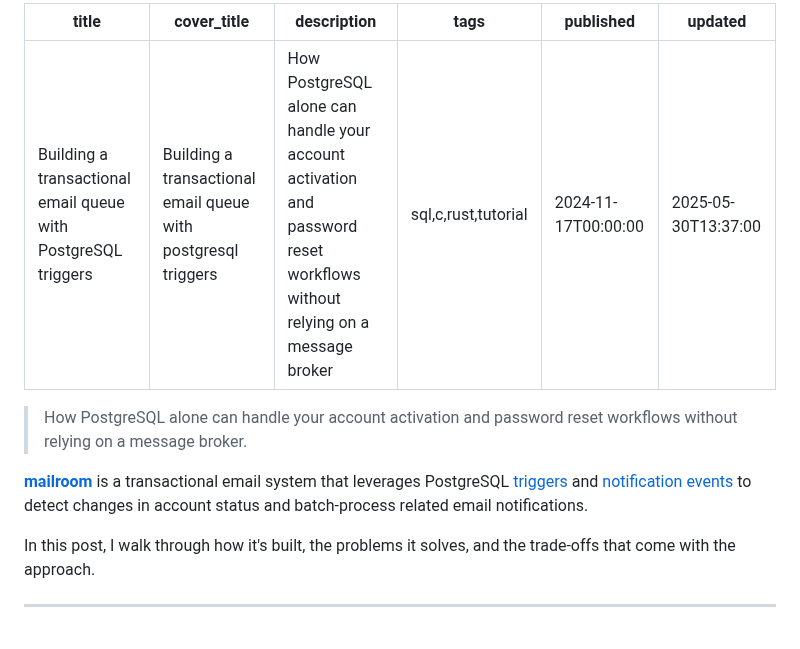
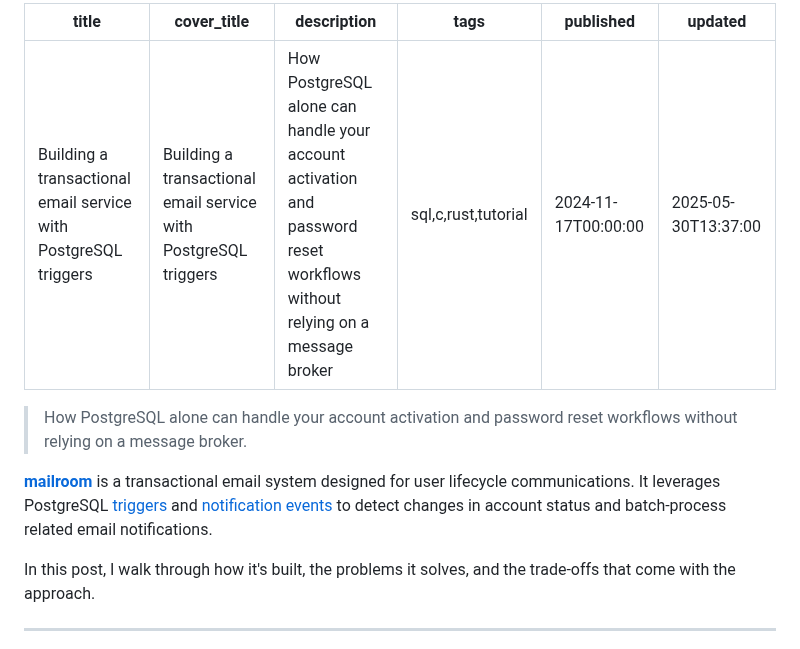
Before and after one commit to tetsuo/tetsuo.github.io, a Markdown page: articles/mailroom.md, the part around the change. Rendered like a GitHub page.

Commit message:
Apply revisions

```diff
--- a/articles/mailroom.md
+++ b/articles/mailroom.md
@@ -1,6 +1,6 @@
 ---
-title: Building a transactional email queue with PostgreSQL triggers
-cover_title: Building a transactional email queue with postgresql triggers
+title: Building a transactional email service with PostgreSQL triggers
+cover_title: Building a transactional email service with PostgreSQL triggers
 description: How PostgreSQL alone can handle your account activation and password reset workflows without relying on a message broker
 tags: sql,c,rust,tutorial
 published: 2024-11-17T00:00:00
@@ -9,7 +9,7 @@ updated: 2025-05-30T13:37:00
 
 > How PostgreSQL alone can handle your account activation and password reset workflows without relying on a message broker.
 
-[**mailroom**](https://github.com/tetsuo/mailroom/) is a transactional email system that leverages PostgreSQL [triggers](https://www.postgresql.org/docs/current/sql-createtrigger.html) and [notification events](https://www.postgresql.org/docs/current/sql-notify.html) to detect changes in account status and batch-process related email notifications.
+[**mailroom**](https://github.com/tetsuo/mailroom/) is a transactional email system designed for user lifecycle communications. It leverages PostgreSQL [triggers](https://www.postgresql.org/docs/current/sql-createtrigger.html) and [notification events](https://www.postgresql.org/docs/current/sql-notify.html) to detect changes in account status and batch-process related email notifications.
 
 In this post, I walk through how it's built, the problems it solves, and the trade-offs that come with the approach.
 
```
